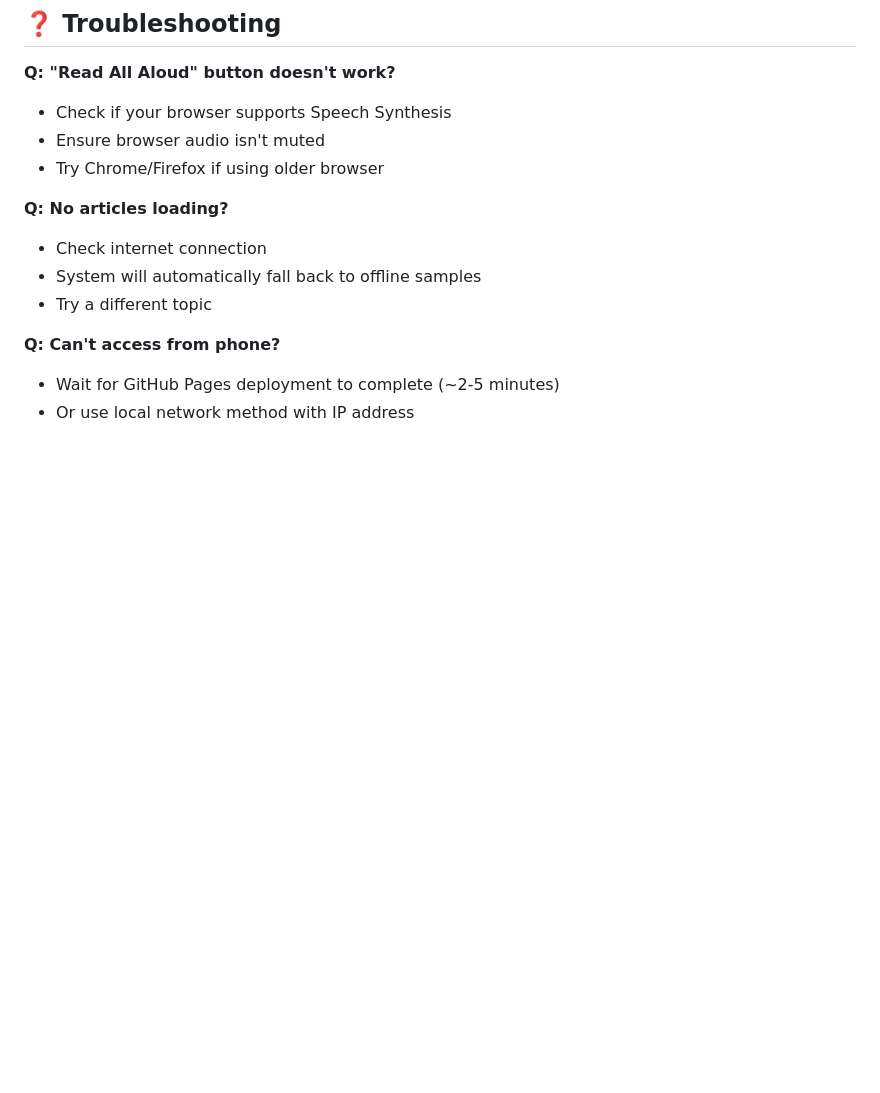
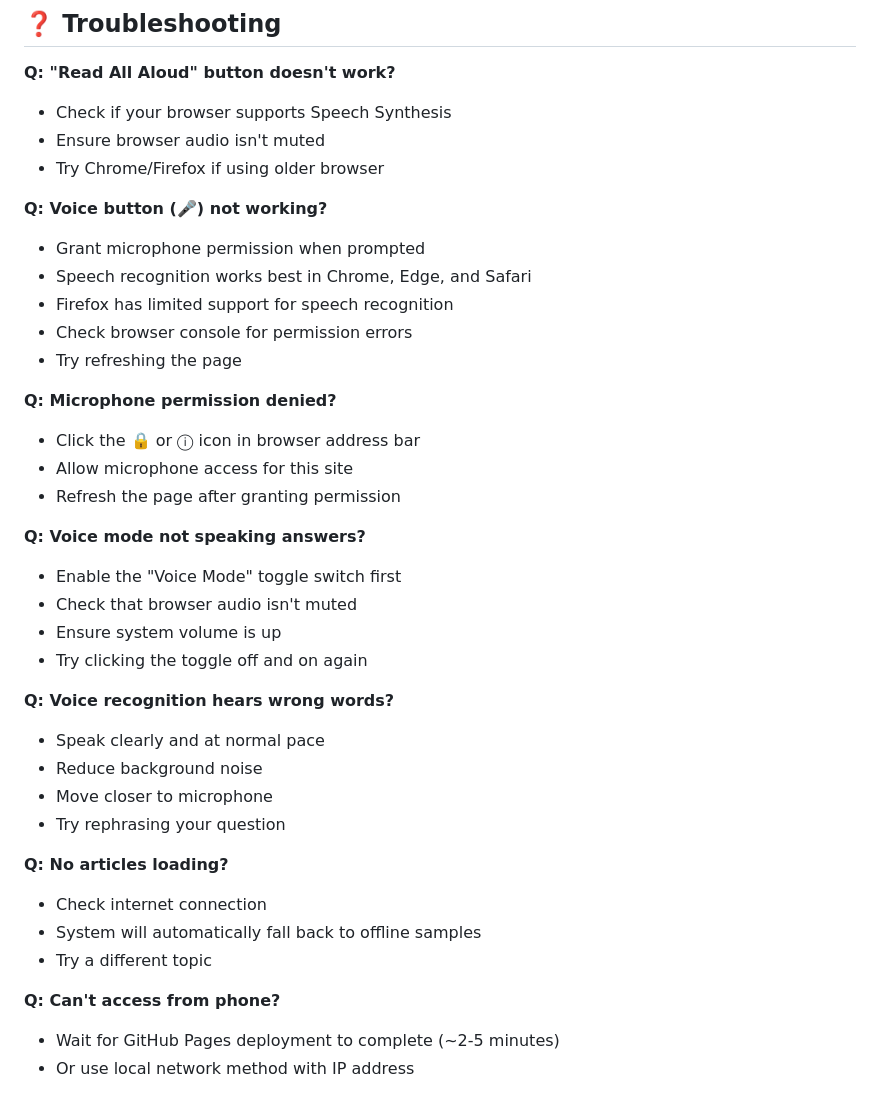
Before and after one commit to ana-iulia/AI-news-voice-recognition, a Markdown page: USAGE.md, the part around one of its changes. Drawn GitHub-style; blank space fills up the shorter version.

```diff
--- a/USAGE.md
+++ b/USAGE.md
@@ -226,6 +264,30 @@ After merging to `main`:
 - Ensure browser audio isn't muted
 - Try Chrome/Firefox if using older browser
 
+**Q: Voice button (🎤) not working?**
+- Grant microphone permission when prompted
+- Speech recognition works best in Chrome, Edge, and Safari
+- Firefox has limited support for speech recognition
+- Check browser console for permission errors
+- Try refreshing the page
+
+**Q: Microphone permission denied?**
+- Click the 🔒 or ⓘ icon in browser address bar
+- Allow microphone access for this site
+- Refresh the page after granting permission
+
+**Q: Voice mode not speaking answers?**
+- Enable the "Voice Mode" toggle switch first
+- Check that browser audio isn't muted
+- Ensure system volume is up
+- Try clicking the toggle off and on again
+
+**Q: Voice recognition hears wrong words?**
+- Speak clearly and at normal pace
+- Reduce background noise
+- Move closer to microphone
+- Try rephrasing your question
+
 **Q: No articles loading?**
 - Check internet connection
 - System will automatically fall back to offline samples
```
Also changed, not shown: other parts of USAGE.md (+41 -3 lines), README.md (+10 -2 lines).
